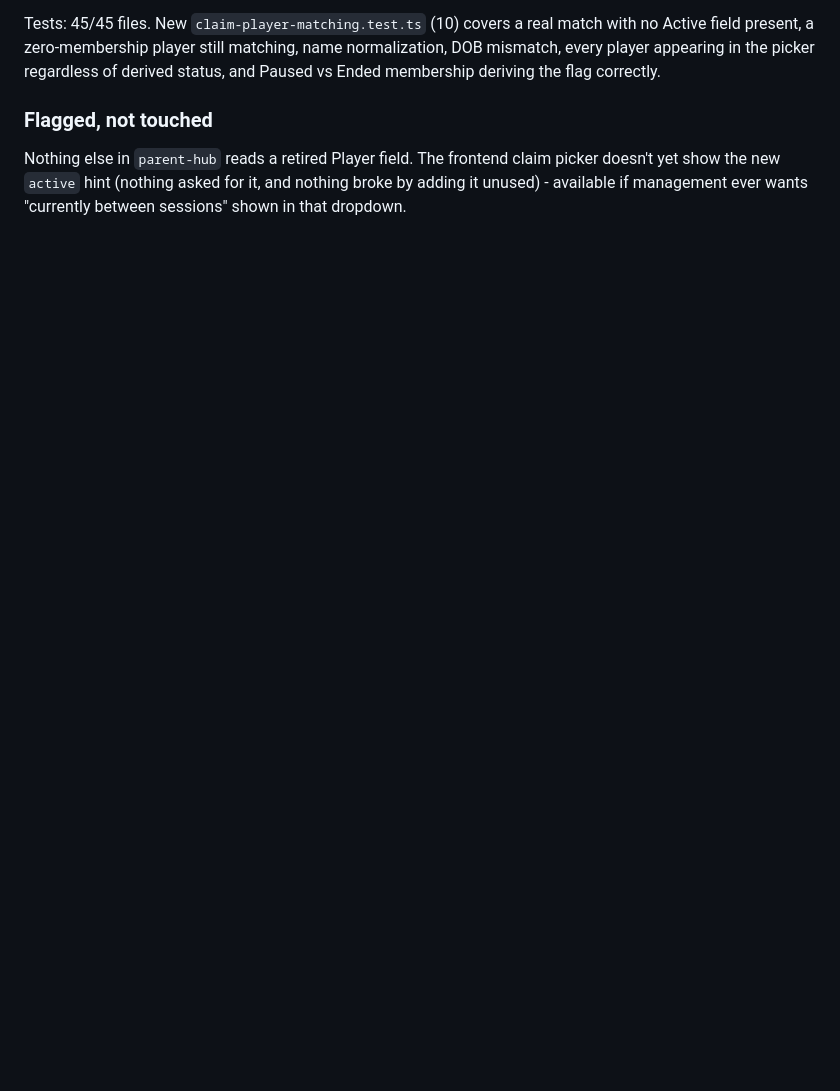
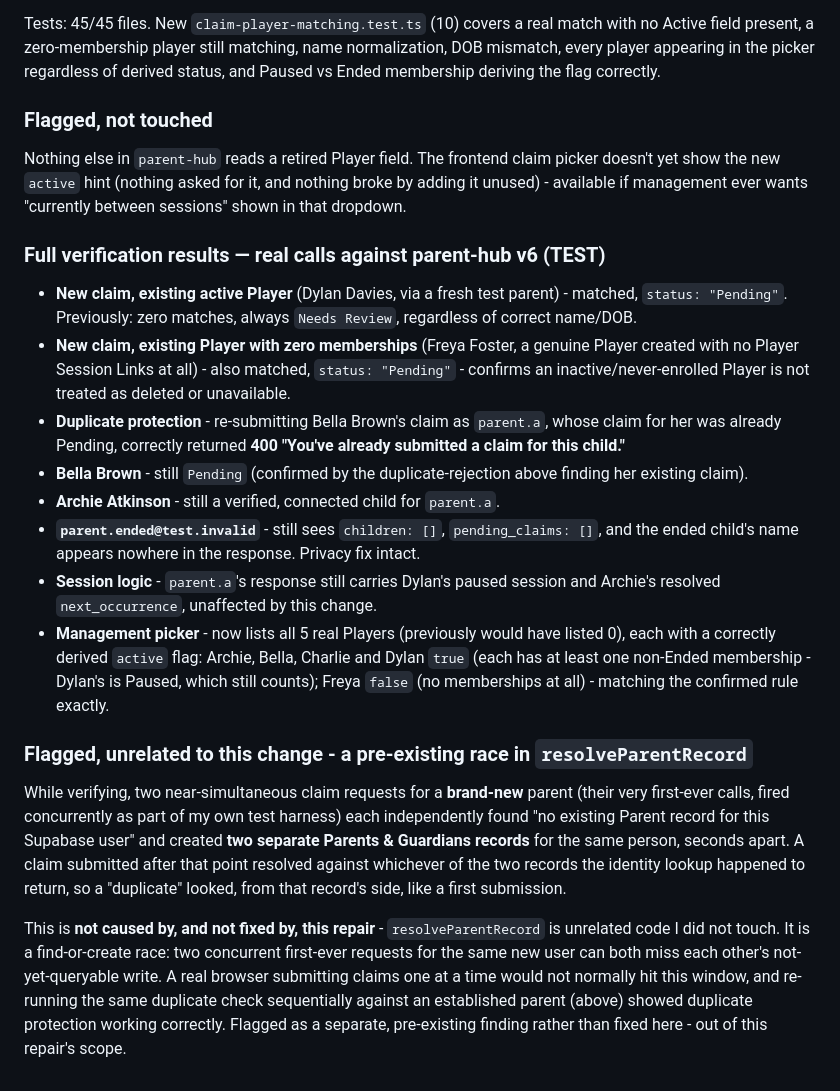
Before and after one commit to gsvmdhdfnn-lgtm/Coach-allocation-TEST, a Markdown page: TEST-ENV.md, the part around the change. Drawn GitHub-style; blank space fills up the shorter version.

Commit message:
Record full verification of the claim-flow fix, and flag an unrelated pre-existing race
All checks pass: a claim for an existing active Player and one for an
existing zero-membership Player both now match correctly; duplicate
protection, re-verified against a stable existing parent, still rejects a
genuine resubmission; Bella stays Pending; Archie stays connected; the
ended-link privacy fix and the current/paused/ended session logic are
both unaffected; the management picker now lists all five real players
with correctly derived active flags.

Also recording a pre-existing, unrelated finding surfaced while testing:
two near-simultaneous first-ever claim requests for a brand-new parent
raced resolveParentRecord's find-or-create and produced two separate
Parent records for the same person. Not caused by and not fixed by this
repair - resolveParentRecord is untouched code - and not reproducible
under a normal sequential submission, which was verified separately to
work correctly. Flagged, not fixed, as out of this repair's scope.

Co-Authored-By: Claude Sonnet 5 <noreply@anthropic.com>
Claude-Session: https://claude.ai/code/session_01KnLXJsiMUmiafcDGaJztTQ

```diff
--- a/TEST-ENV.md
+++ b/TEST-ENV.md
@@ -409,3 +409,51 @@ Nothing else in `parent-hub` reads a retired Player field. The frontend
 claim picker doesn't yet show the new `active` hint (nothing asked for
 it, and nothing broke by adding it unused) - available if management
 ever wants "currently between sessions" shown in that dropdown.
+
+### Full verification results — real calls against parent-hub v6 (TEST)
+
+- **New claim, existing active Player** (Dylan Davies, via a fresh test
+  parent) - matched, `status: "Pending"`. Previously: zero matches,
+  always `Needs Review`, regardless of correct name/DOB.
+- **New claim, existing Player with zero memberships** (Freya Foster, a
+  genuine Player created with no Player Session Links at all) - also
+  matched, `status: "Pending"` - confirms an inactive/never-enrolled
+  Player is not treated as deleted or unavailable.
+- **Duplicate protection** - re-submitting Bella Brown's claim as
+  `parent.a`, whose claim for her was already Pending, correctly returned
+  **400 "You've already submitted a claim for this child."**
+- **Bella Brown** - still `Pending` (confirmed by the duplicate-rejection
+  above finding her existing claim).
+- **Archie Atkinson** - still a verified, connected child for `parent.a`.
+- **`parent.ended@test.invalid`** - still sees `children: []`,
+  `pending_claims: []`, and the ended child's name appears nowhere in the
+  response. Privacy fix intact.
+- **Session logic** - `parent.a`'s response still carries Dylan's paused
+  session and Archie's resolved `next_occurrence`, unaffected by this
+  change.
+- **Management picker** - now lists all 5 real Players (previously would
+  have listed 0), each with a correctly derived `active` flag: Archie,
+  Bella, Charlie and Dylan `true` (each has at least one non-Ended
+  membership - Dylan's is Paused, which still counts); Freya `false` (no
+  memberships at all) - matching the confirmed rule exactly.
+
+### Flagged, unrelated to this change - a pre-existing race in `resolveParentRecord`
+
+While verifying, two near-simultaneous claim requests for a **brand-new**
+parent (their very first-ever calls, fired concurrently as part of my own
+test harness) each independently found "no existing Parent record for
+this Supabase user" and created **two separate Parents & Guardians
+records** for the same person, seconds apart. A claim submitted after
+that point resolved against whichever of the two records the identity
+lookup happened to return, so a "duplicate" looked, from that record's
+side, like a first submission.
+
+This is **not caused by, and not fixed by, this repair** -
+`resolveParentRecord` is unrelated code I did not touch. It is a
+find-or-create race: two concurrent first-ever requests for the same new
+user can both miss each other's not-yet-queryable write. A real browser
+submitting claims one at a time would not normally hit this window, and
+re-running the same duplicate check sequentially against an established
+parent (above) showed duplicate protection working correctly. Flagged as
+a separate, pre-existing finding rather than fixed here - out of this
+repair's scope.
```
